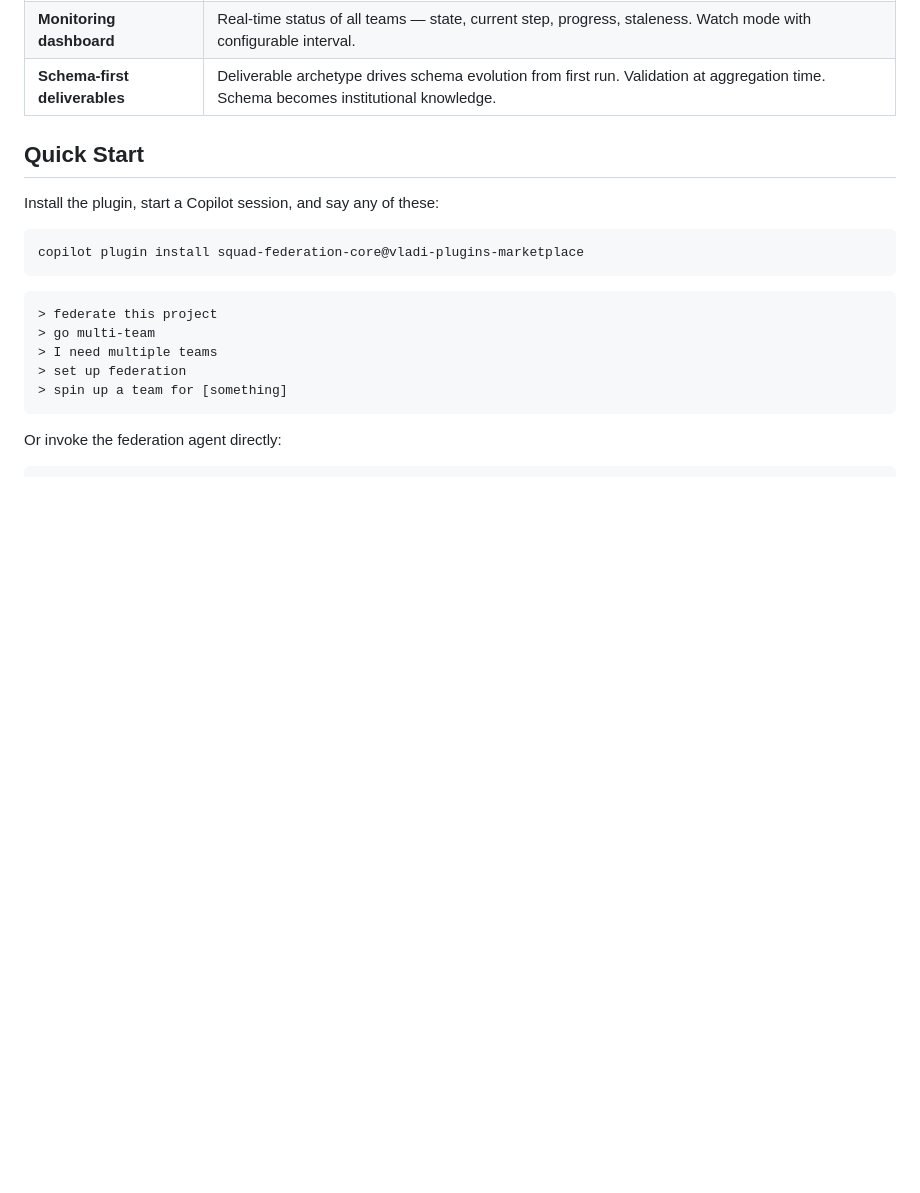
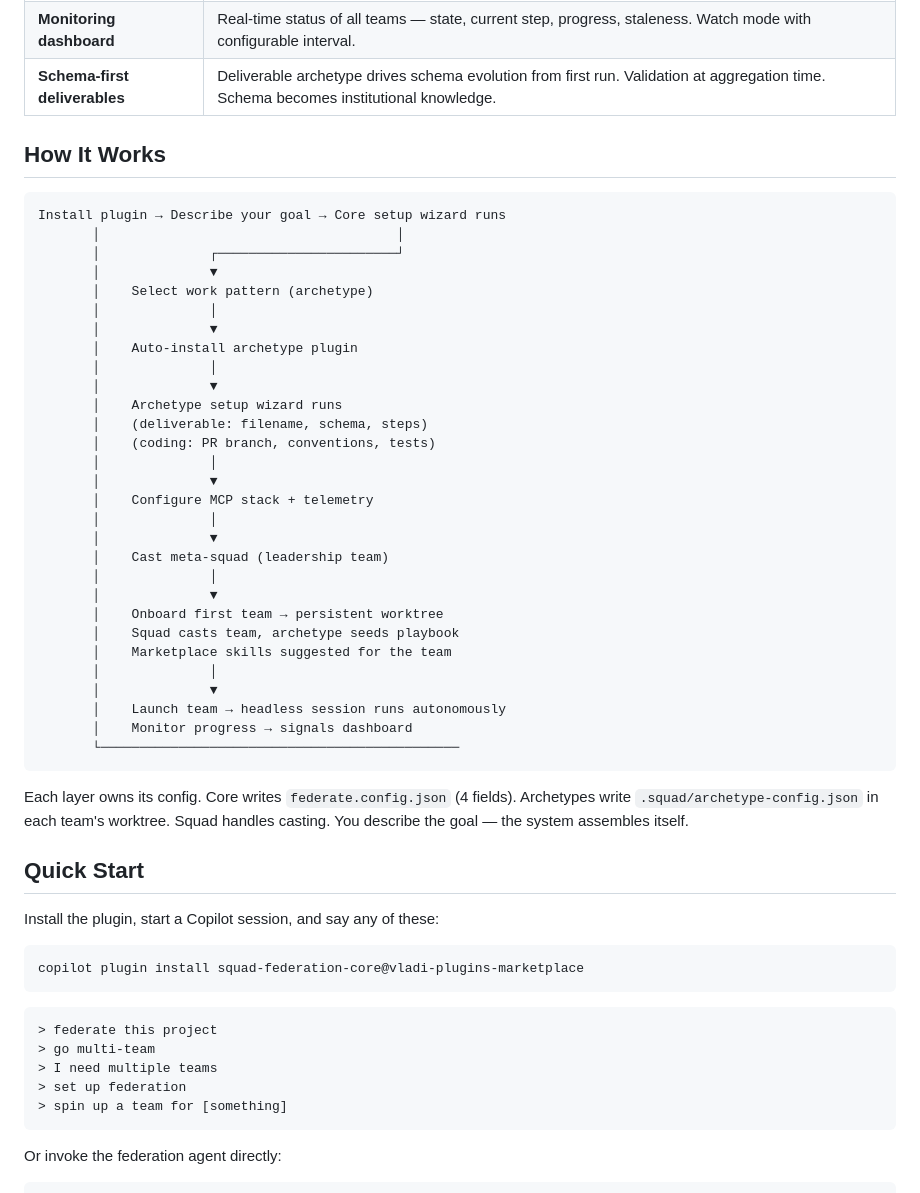
Before and after one commit to lygav/vladi-plugins-marketplace, a Markdown page: plugins/squad-federation-core/README.md, the part around the change. GitHub-like rendering; blank space fills up the shorter version.

Commit message:
Add setup flow diagram to README before Quick Start
Shows the full chain from install to first running team: core setup →
archetype selection → archetype install → archetype setup → MCP/telemetry →
cast meta-squad → onboard first team → launch. Each layer owns its config.

Co-authored-by: Vladi Lyga <lyvladi@gmail.com>
Co-authored-by: Copilot <223556219+Copilot@users.noreply.github.com>

````diff
--- a/plugins/squad-federation-core/README.md
+++ b/plugins/squad-federation-core/README.md
@@ -34,6 +34,42 @@ copilot plugin install squad-federation-core@vladi-plugins-marketplace
 | **Ceremony templates** | Built-in coordination rituals: task-retro, knowledge-check, pre-task-triage. Trigger automatically based on state. |
 | **Monitoring dashboard** | Real-time status of all teams — state, current step, progress, staleness. Watch mode with configurable interval. |
 | **Schema-first deliverables** | Deliverable archetype drives schema evolution from first run. Validation at aggregation time. Schema becomes institutional knowledge. |
+
+## How It Works
+
+```
+Install plugin → Describe your goal → Core setup wizard runs
+       │                                      │
+       │              ┌───────────────────────┘
+       │              ▼
+       │    Select work pattern (archetype)
+       │              │
+       │              ▼
+       │    Auto-install archetype plugin
+       │              │
+       │              ▼
+       │    Archetype setup wizard runs
+       │    (deliverable: filename, schema, steps)
+       │    (coding: PR branch, conventions, tests)
+       │              │
+       │              ▼
+       │    Configure MCP stack + telemetry
+       │              │
+       │              ▼
+       │    Cast meta-squad (leadership team)
+       │              │
+       │              ▼
+       │    Onboard first team → persistent worktree
+       │    Squad casts team, archetype seeds playbook
+       │    Marketplace skills suggested for the team
+       │              │
+       │              ▼
+       │    Launch team → headless session runs autonomously
+       │    Monitor progress → signals dashboard
+       └──────────────────────────────────────────────
+```
+
+Each layer owns its config. Core writes `federate.config.json` (4 fields). Archetypes write `.squad/archetype-config.json` in each team's worktree. Squad handles casting. You describe the goal — the system assembles itself.
 
 ## Quick Start
 
````
